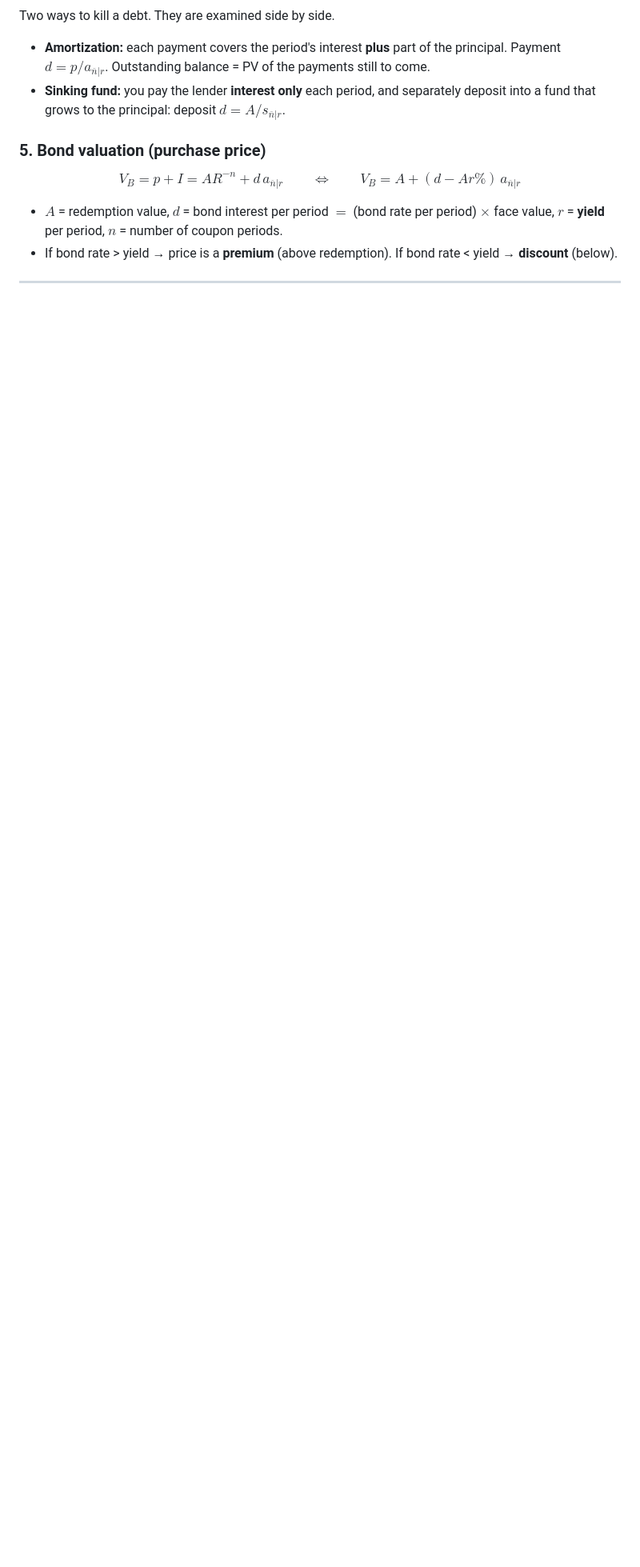
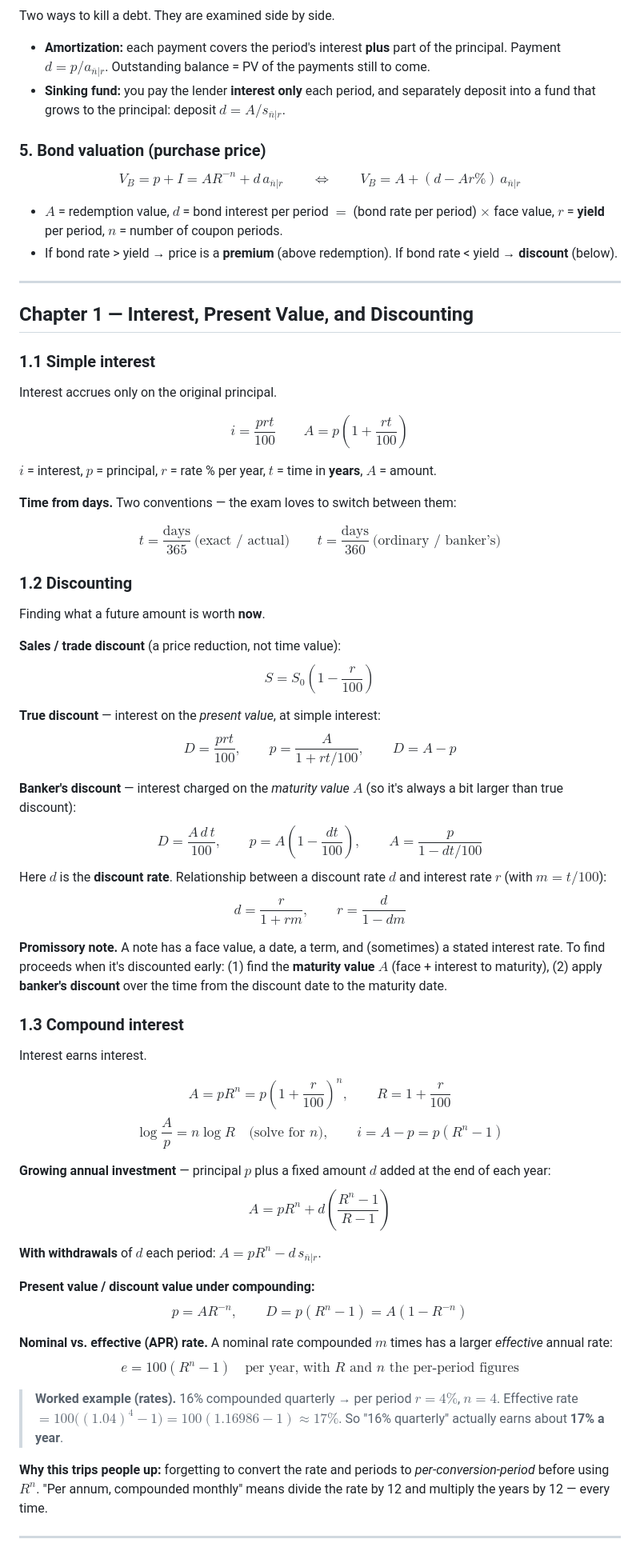
Before and after one commit to donaldraph/math112, a Markdown page: math112-summary.md, the part around the change. Shown at 80% size. GitHub-like rendering; blank space fills up the shorter version.

Commit message:
Add Chapter 1 (interest & discounting) to summary

```diff
--- a/math112-summary.md
+++ b/math112-summary.md
@@ -59,3 +59,60 @@ $$V_B = p + I = AR^{-n} + d\,a_{\overline{n}|r} \qquad\Longleftrightarrow\qquad
 - If bond rate > yield → price is a **premium** (above redemption). If bond rate < yield → **discount** (below).
 
 ---
+
+## Chapter 1 — Interest, Present Value, and Discounting
+
+### 1.1 Simple interest
+
+Interest accrues only on the original principal.
+
+$$i = \frac{prt}{100} \qquad A = p\left(1 + \frac{rt}{100}\right)$$
+
+$i$ = interest, $p$ = principal, $r$ = rate % per year, $t$ = time in **years**, $A$ = amount.
+
+**Time from days.** Two conventions — the exam loves to switch between them:
+
+$$t = \frac{\text{days}}{365}\ \text{(exact / actual)} \qquad t = \frac{\text{days}}{360}\ \text{(ordinary / banker's)}$$
+
+### 1.2 Discounting
+
+Finding what a future amount is worth **now**.
+
+**Sales / trade discount** (a price reduction, not time value):
+$$S = S_0\left(1 - \frac{r}{100}\right)$$
+
+**True discount** — interest on the *present value*, at simple interest:
+$$D = \frac{prt}{100}, \qquad p = \frac{A}{1 + rt/100}, \qquad D = A - p$$
+
+**Banker's discount** — interest charged on the *maturity value* $A$ (so it's always a bit larger than true discount):
+$$D = \frac{A\,d\,t}{100}, \qquad p = A\left(1 - \frac{dt}{100}\right), \qquad A = \frac{p}{1 - dt/100}$$
+Here $d$ is the **discount rate**. Relationship between a discount rate $d$ and interest rate $r$ (with $m = t/100$):
+$$d = \frac{r}{1 + rm}, \qquad r = \frac{d}{1 - dm}$$
+
+**Promissory note.** A note has a face value, a date, a term, and (sometimes) a stated interest rate. To find proceeds when it's discounted early: (1) find the **maturity value** $A$ (face + interest to maturity), (2) apply **banker's discount** over the time from the discount date to the maturity date.
+
+### 1.3 Compound interest
+
+Interest earns interest.
+
+$$A = pR^n = p\left(1 + \frac{r}{100}\right)^n, \qquad R = 1 + \frac{r}{100}$$
+$$\log\frac{A}{p} = n\log R \quad\text{(solve for } n\text{)}, \qquad i = A - p = p(R^n - 1)$$
+
+**Growing annual investment** — principal $p$ plus a fixed amount $d$ added at the end of each year:
+$$A = pR^n + d\left(\frac{R^n - 1}{R - 1}\right)$$
+
+**With withdrawals** of $d$ each period: $A = pR^n - d\,s_{\overline{n}|r}$.
+
+**Present value / discount value under compounding:**
+$$p = AR^{-n}, \qquad D = p(R^n - 1) = A(1 - R^{-n})$$
+
+**Nominal vs. effective (APR) rate.** A nominal rate compounded $m$ times has a larger *effective* annual rate:
+$$e = 100\left(R^n - 1\right) \quad\text{per year, with } R \text{ and } n \text{ the per-period figures}$$
+
+> **Worked example (rates).** 16% compounded quarterly → per period $r = 4\%$, $n = 4$.
+> Effective rate $= 100\big((1.04)^4 - 1\big) = 100(1.16986 - 1) \approx 17\%$.
+> So "16% quarterly" actually earns about **17% a year**.
+
+**Why this trips people up:** forgetting to convert the rate and periods to *per-conversion-period* before using $R^n$. "Per annum, compounded monthly" means divide the rate by 12 and multiply the years by 12 — every time.
+
+---
```
